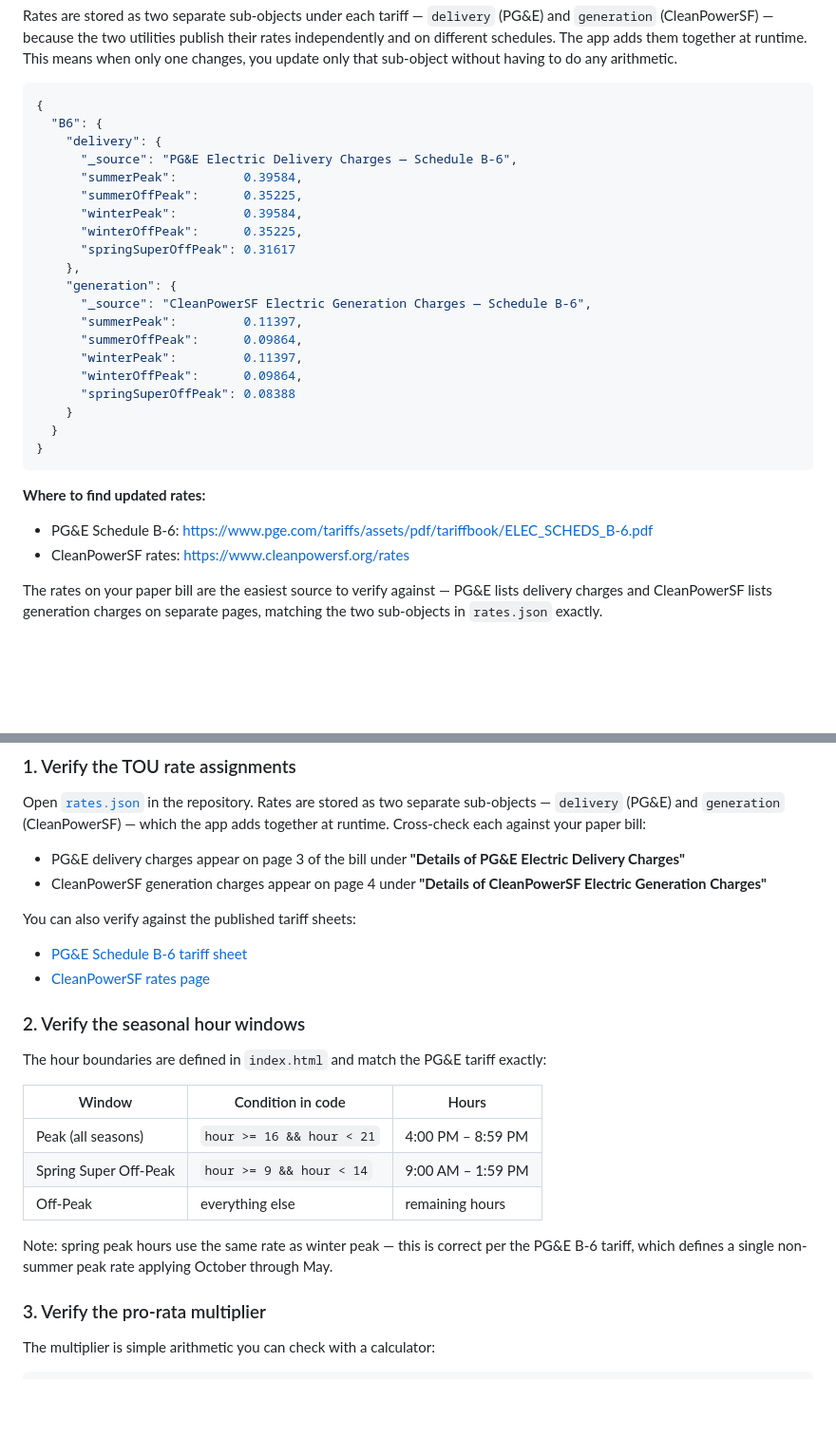
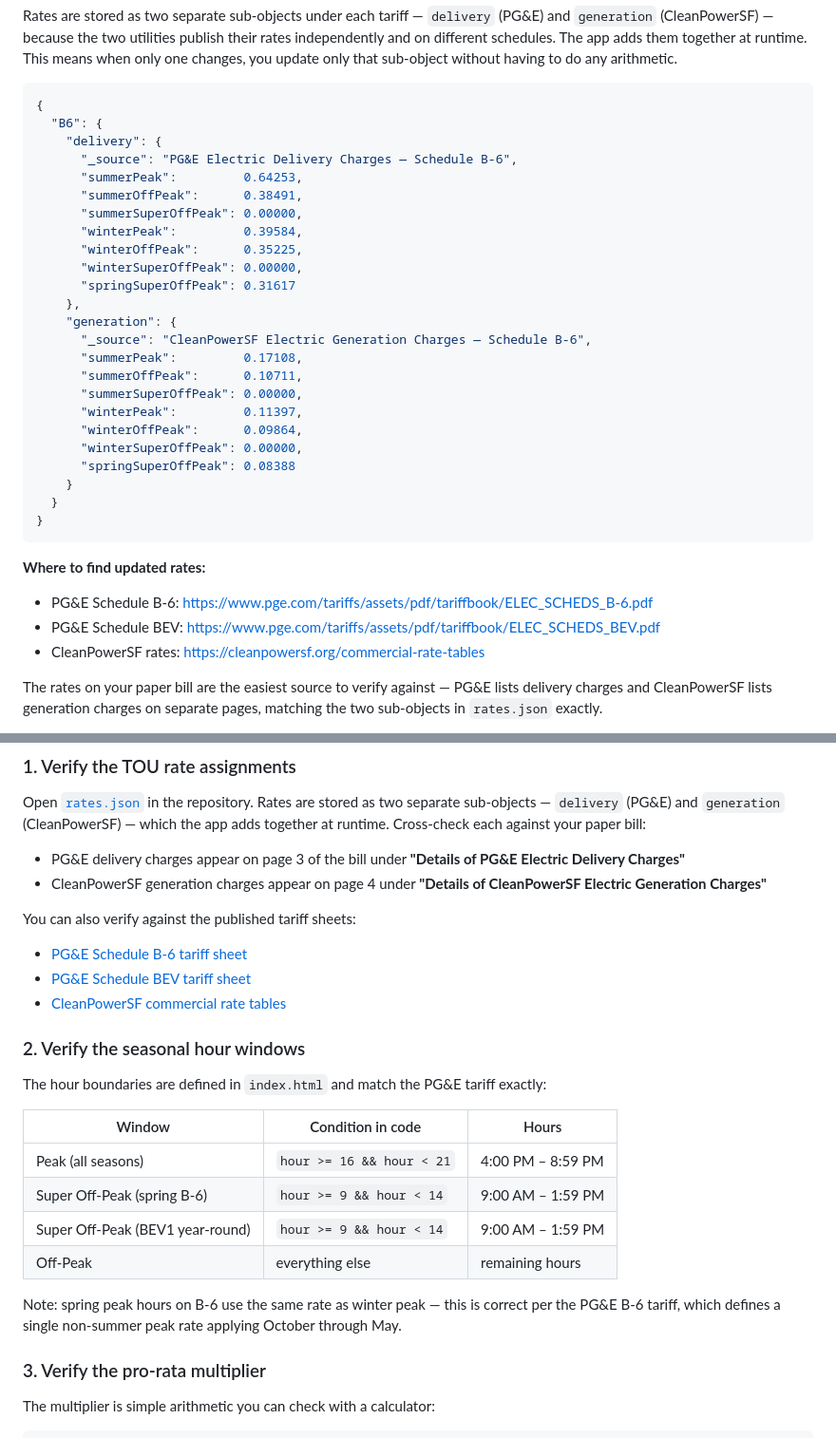
Before and after one commit to ArterraSF/evse-billing, a Markdown page: README.md, 2 parts joined by grey strips. Shown at 95% size. Drawn GitHub-style; blank space fills up the shorter version.

```diff
--- a/README.md
+++ b/README.md
@@ -100,18 +125,22 @@ Rates are stored as two separate sub-objects under each tariff — `delivery` (P
   "B6": {
     "delivery": {
       "_source": "PG&E Electric Delivery Charges — Schedule B-6",
-      "summerPeak":         0.39584,
-      "summerOffPeak":      0.35225,
+      "summerPeak":         0.64253,
+      "summerOffPeak":      0.38491,
+      "summerSuperOffPeak": 0.00000,
       "winterPeak":         0.39584,
       "winterOffPeak":      0.35225,
+      "winterSuperOffPeak": 0.00000,
       "springSuperOffPeak": 0.31617
     },
     "generation": {
       "_source": "CleanPowerSF Electric Generation Charges — Schedule B-6",
-      "summerPeak":         0.11397,
-      "summerOffPeak":      0.09864,
+      "summerPeak":         0.17108,
+      "summerOffPeak":      0.10711,
+      "summerSuperOffPeak": 0.00000,
       "winterPeak":         0.11397,
       "winterOffPeak":      0.09864,
+      "winterSuperOffPeak": 0.00000,
       "springSuperOffPeak": 0.08388
     }
   }
@@ -120,7 +149,8 @@ Rates are stored as two separate sub-objects under each tariff — `delivery` (P
 
 **Where to find updated rates:**
 - PG&E Schedule B-6: https://www.pge.com/tariffs/assets/pdf/tariffbook/ELEC_SCHEDS_B-6.pdf
-- CleanPowerSF rates: https://www.cleanpowersf.org/rates
+- PG&E Schedule BEV: https://www.pge.com/tariffs/assets/pdf/tariffbook/ELEC_SCHEDS_BEV.pdf
+- CleanPowerSF rates: https://cleanpowersf.org/commercial-rate-tables
 
 The rates on your paper bill are the easiest source to verify against — PG&E lists delivery charges and CleanPowerSF lists generation charges on separate pages, matching the two sub-objects in `rates.json` exactly.
 
@@ -165,7 +203,8 @@ Open [`rates.json`](./rates.json) in the repository. Rates are stored as two sep
 
 You can also verify against the published tariff sheets:
 - [PG&E Schedule B-6 tariff sheet](https://www.pge.com/tariffs/assets/pdf/tariffbook/ELEC_SCHEDS_B-6.pdf)
-- [CleanPowerSF rates page](https://www.cleanpowersf.org/rates)
+- [PG&E Schedule BEV tariff sheet](https://www.pge.com/tariffs/assets/pdf/tariffbook/ELEC_SCHEDS_BEV.pdf)
+- [CleanPowerSF commercial rate tables](https://cleanpowersf.org/commercial-rate-tables)
 
 ### 2. Verify the seasonal hour windows
 
@@ -174,10 +213,11 @@ The hour boundaries are defined in `index.html` and match the PG&E tariff exactl
 | Window | Condition in code | Hours |
 |---|---|---|
 | Peak (all seasons) | `hour >= 16 && hour < 21` | 4:00 PM – 8:59 PM |
-| Spring Super Off-Peak | `hour >= 9 && hour < 14` | 9:00 AM – 1:59 PM |
+| Super Off-Peak (spring B-6) | `hour >= 9 && hour < 14` | 9:00 AM – 1:59 PM |
+| Super Off-Peak (BEV1 year-round) | `hour >= 9 && hour < 14` | 9:00 AM – 1:59 PM |
 | Off-Peak | everything else | remaining hours |
 
-Note: spring peak hours use the same rate as winter peak — this is correct per the PG&E B-6 tariff, which defines a single non-summer peak rate applying October through May.
+Note: spring peak hours on B-6 use the same rate as winter peak — this is correct per the PG&E B-6 tariff, which defines a single non-summer peak rate applying October through May.
 
 ### 3. Verify the pro-rata multiplier
 
```
Also changed, not shown: other parts of README.md (+36 -3 lines).
